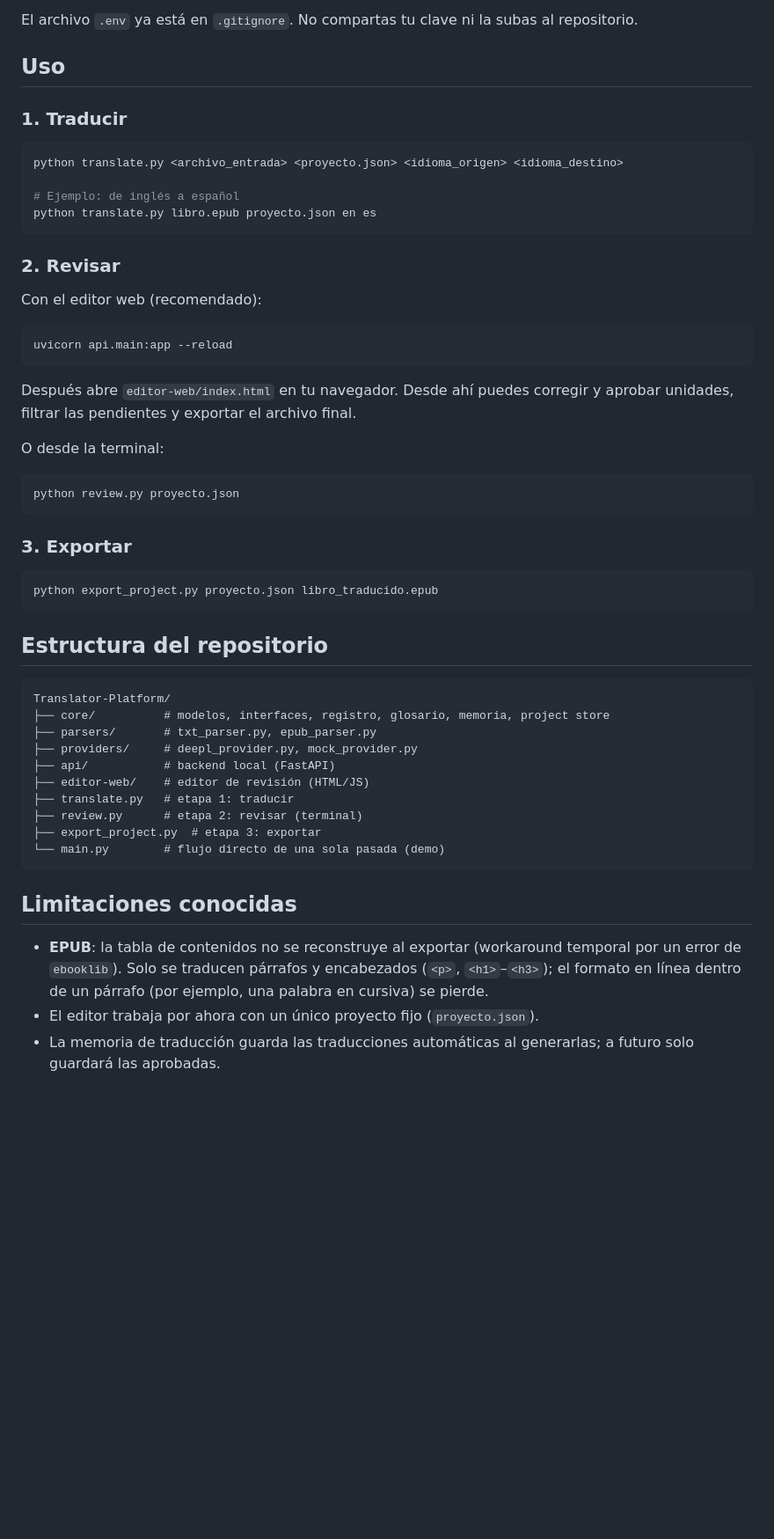
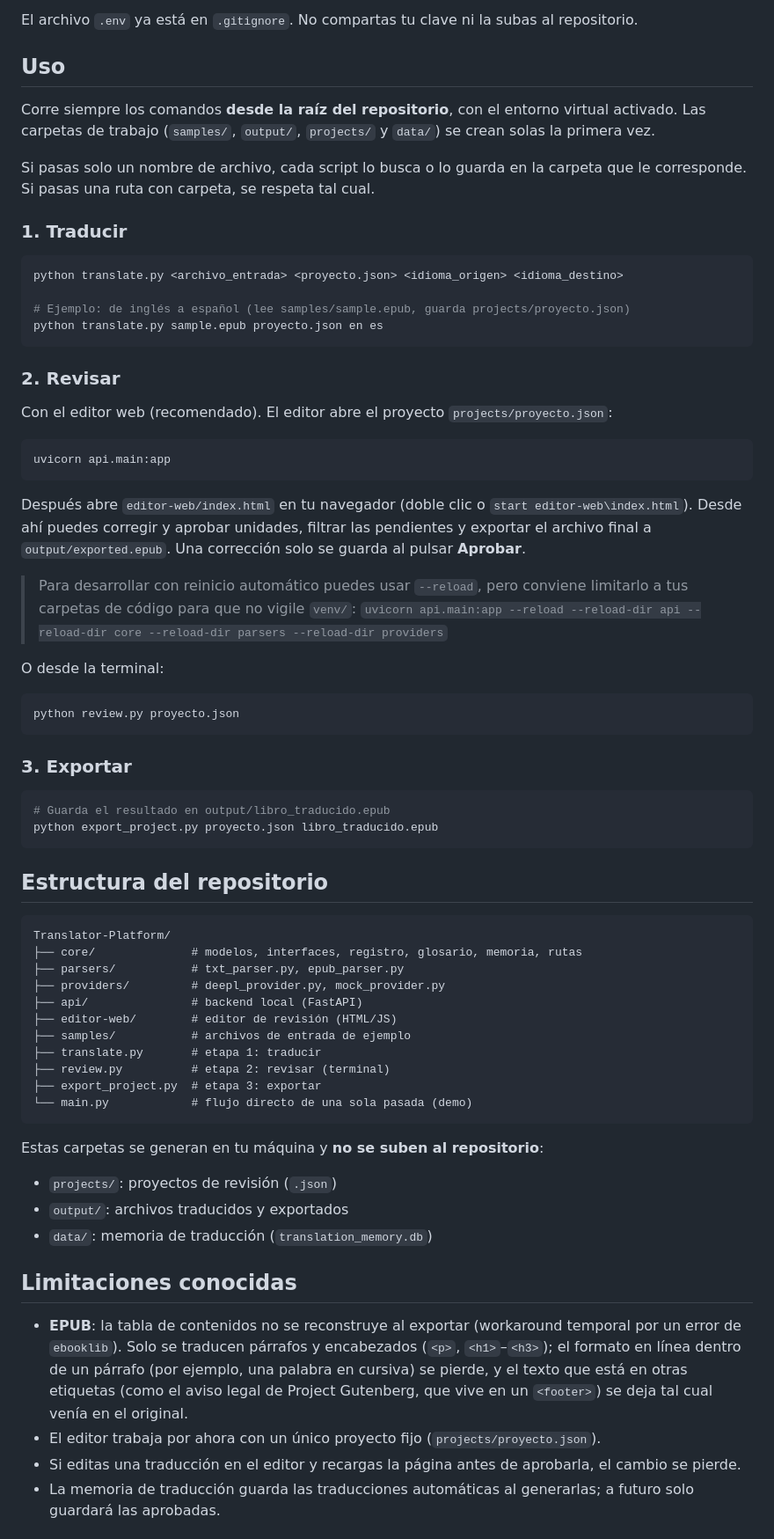
Before and after one commit to A-Common-Person/Translator-Platform, a Markdown page: README.md, the part around one of its changes. Shown at 88% size. Rendered like a GitHub page; blank space fills up the shorter version.

Commit message:
Actualizar README con la nueva estructura de carpetas

````diff
--- a/README.md
+++ b/README.md
@@ -68,24 +68,31 @@ El archivo `.env` ya está en `.gitignore`. No compartas tu clave ni la subas al
 
 ## Uso
 
+Corre siempre los comandos **desde la raíz del repositorio**, con el entorno virtual activado. Las carpetas de trabajo (`samples/`, `output/`, `projects/` y `data/`) se crean solas la primera vez.
+
+Si pasas solo un nombre de archivo, cada script lo busca o lo guarda en la carpeta que le corresponde. Si pasas una ruta con carpeta, se respeta tal cual.
+
 ### 1. Traducir
 
 ```powershell
 python translate.py <archivo_entrada> <proyecto.json> <idioma_origen> <idioma_destino>
 
-# Ejemplo: de inglés a español
-python translate.py libro.epub proyecto.json en es
+# Ejemplo: de inglés a español (lee samples/sample.epub, guarda projects/proyecto.json)
+python translate.py sample.epub proyecto.json en es
 ```
 
 ### 2. Revisar
 
-Con el editor web (recomendado):
+Con el editor web (recomendado). El editor abre el proyecto `projects/proyecto.json`:
 
 ```powershell
-uvicorn api.main:app --reload
+uvicorn api.main:app
 ```
 
-Después abre `editor-web/index.html` en tu navegador. Desde ahí puedes corregir y aprobar unidades, filtrar las pendientes y exportar el archivo final.
+Después abre `editor-web/index.html` en tu navegador (doble clic o `start editor-web\index.html`). Desde ahí puedes corregir y aprobar unidades, filtrar las pendientes y exportar el archivo final a `output/exported.epub`. Una corrección solo se guarda al pulsar **Aprobar**.
+
+> Para desarrollar con reinicio automático puedes usar `--reload`, pero conviene limitarlo a tus carpetas de código para que no vigile `venv/`:
+> `uvicorn api.main:app --reload --reload-dir api --reload-dir core --reload-dir parsers --reload-dir providers`
 
 O desde la terminal:
 
@@ -96,6 +103,7 @@ python review.py proyecto.json
 ### 3. Exportar
 
 ```powershell
+# Guarda el resultado en output/libro_traducido.epub
 python export_project.py proyecto.json libro_traducido.epub
 ```
 
@@ -103,21 +111,29 @@ python export_project.py proyecto.json libro_traducido.epub
 
 ```
 Translator-Platform/
-├── core/          # modelos, interfaces, registro, glosario, memoria, project store
-├── parsers/       # txt_parser.py, epub_parser.py
-├── providers/     # deepl_provider.py, mock_provider.py
-├── api/           # backend local (FastAPI)
-├── editor-web/    # editor de revisión (HTML/JS)
-├── translate.py   # etapa 1: traducir
-├── review.py      # etapa 2: revisar (terminal)
+├── core/              # modelos, interfaces, registro, glosario, memoria, rutas
+├── parsers/           # txt_parser.py, epub_parser.py
+├── providers/         # deepl_provider.py, mock_provider.py
+├── api/               # backend local (FastAPI)
+├── editor-web/        # editor de revisión (HTML/JS)
+├── samples/           # archivos de entrada de ejemplo
+├── translate.py       # etapa 1: traducir
+├── review.py          # etapa 2: revisar (terminal)
 ├── export_project.py  # etapa 3: exportar
-└── main.py        # flujo directo de una sola pasada (demo)
+└── main.py            # flujo directo de una sola pasada (demo)
 ```
+
+Estas carpetas se generan en tu máquina y **no se suben al repositorio**:
+
+- `projects/`: proyectos de revisión (`.json`)
+- `output/`: archivos traducidos y exportados
+- `data/`: memoria de traducción (`translation_memory.db`)
 
 ## Limitaciones conocidas
 
-- **EPUB**: la tabla de contenidos no se reconstruye al exportar (workaround temporal por un error de `ebooklib`). Solo se traducen párrafos y encabezados (`<p>`, `<h1>`–`<h3>`); el formato en línea dentro de un párrafo (por ejemplo, una palabra en cursiva) se pierde.
-- El editor trabaja por ahora con un único proyecto fijo (`proyecto.json`).
+- **EPUB**: la tabla de contenidos no se reconstruye al exportar (workaround temporal por un error de `ebooklib`). Solo se traducen párrafos y encabezados (`<p>`, `<h1>`–`<h3>`); el formato en línea dentro de un párrafo (por ejemplo, una palabra en cursiva) se pierde, y el texto que está en otras etiquetas (como el aviso legal de Project Gutenberg, que vive en un `<footer>`) se deja tal cual venía en el original.
+- El editor trabaja por ahora con un único proyecto fijo (`projects/proyecto.json`).
+- Si editas una traducción en el editor y recargas la página antes de aprobarla, el cambio se pierde.
 - La memoria de traducción guarda las traducciones automáticas al generarlas; a futuro solo guardará las aprobadas.
 
 ## Hoja de ruta
````
Also changed, not shown: other parts of README.md (+5 -4 lines).
